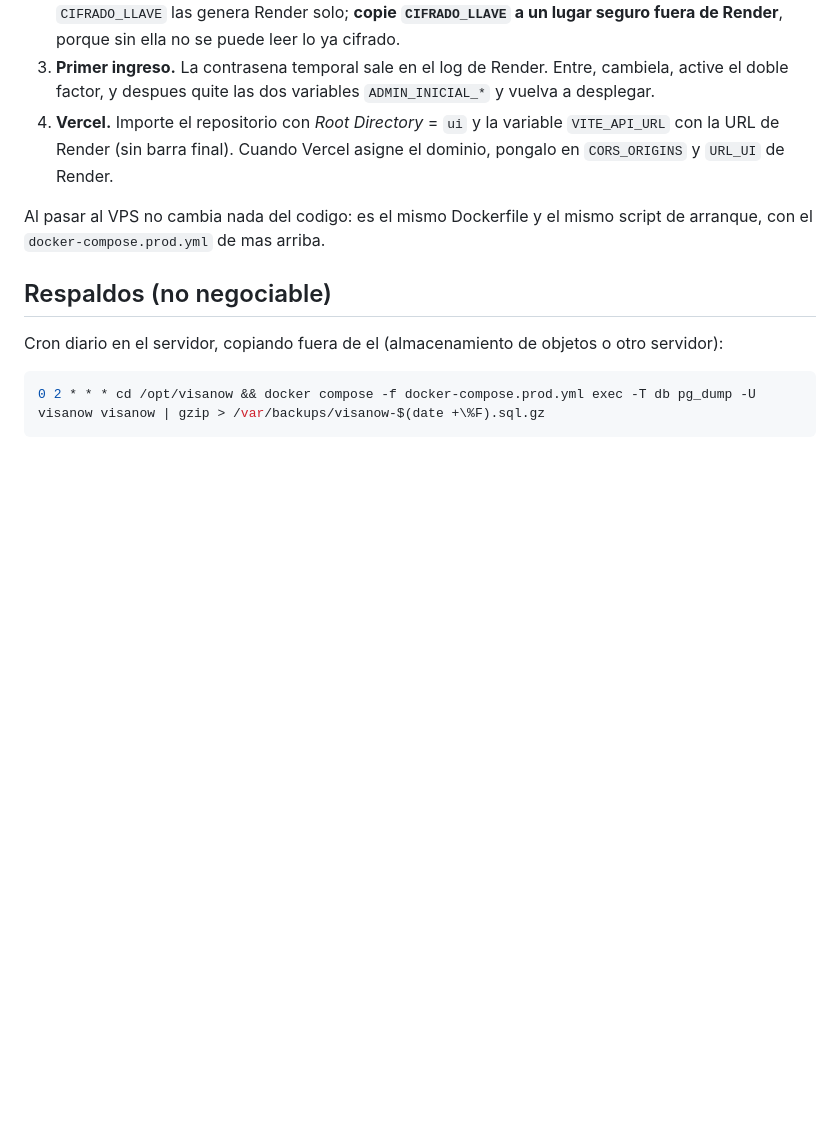
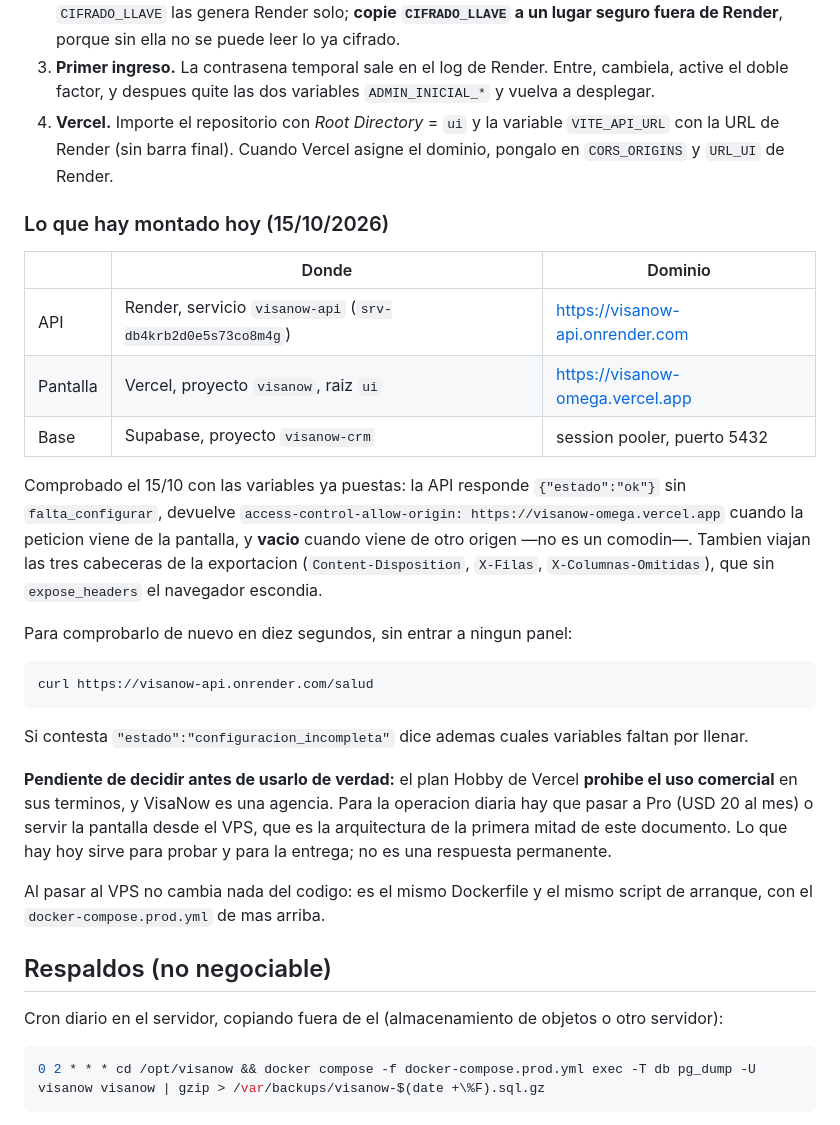
Before and after one commit to mister-ty/Visanow, a Markdown page: DESPLIEGUE.md, the part around the change. Rendered like a GitHub page; blank space fills up the shorter version.

Commit message:
docs: la pantalla ya está desplegada, y los dominios de verdad quedan escritos
Hasta hoy el frontend no estaba en ninguna parte —ni en Render, que solo tiene
la API, ni en Vercel, donde no había proyecto— así que `CORS_ORIGINS` y `URL_UI`
no tenían a qué apuntar y la API se quedaba con el valor de desarrollo.

Queda montado: proyecto `visanow` en Vercel con raíz `ui` y `VITE_API_URL`
apuntando a Render, en https://visanow-omega.vercel.app, y las dos variables
llenas en Render con ese dominio.

Comprobado de punta a punta, no supuesto:

- `/salud` responde `{"estado":"ok"}` y ya no dice `configuracion_incompleta`.
  La guarda que se escribió ayer confirmó su propio arreglo.
- Con `Origin: https://visanow-omega.vercel.app`, la API contesta
  `access-control-allow-origin` con ese mismo dominio. Con un origen ajeno
  contesta vacío: no quedó un comodín.
- Viajan las tres cabeceras de la exportación —`Content-Disposition`, `X-Filas`
  y `X-Columnas-Omitidas`— que sin `expose_headers` el navegador escondía. O
  sea que el aviso de «este archivo va sin las columnas que su rol no ve» por
  fin llega a quien exporta.

Y queda escrito lo que falta decidir: el plan Hobby de Vercel prohíbe el uso
comercial en sus términos y VisaNow es una agencia. Para la operación diaria
hay que pasar a Pro o servir la pantalla desde el VPS, que es la arquitectura
de la primera mitad del documento. Lo de hoy sirve para probar y para la
entrega; no es una respuesta permanente.

```diff
--- a/DESPLIEGUE.md
+++ b/DESPLIEGUE.md
@@ -74,6 +74,35 @@ Pasos:
    `VITE_API_URL` con la URL de Render (sin barra final). Cuando Vercel asigne
    el dominio, pongalo en `CORS_ORIGINS` y `URL_UI` de Render.
 
+### Lo que hay montado hoy (15/10/2026)
+
+| | Donde | Dominio |
+|---|---|---|
+| API | Render, servicio `visanow-api` (`srv-db4krb2d0e5s73co8m4g`) | <https://visanow-api.onrender.com> |
+| Pantalla | Vercel, proyecto `visanow`, raiz `ui` | <https://visanow-omega.vercel.app> |
+| Base | Supabase, proyecto `visanow-crm` | session pooler, puerto 5432 |
+
+Comprobado el 15/10 con las variables ya puestas: la API responde
+`{"estado":"ok"}` sin `falta_configurar`, devuelve
+`access-control-allow-origin: https://visanow-omega.vercel.app` cuando la
+peticion viene de la pantalla, y **vacio** cuando viene de otro origen —no es un
+comodin—. Tambien viajan las tres cabeceras de la exportacion
+(`Content-Disposition`, `X-Filas`, `X-Columnas-Omitidas`), que sin
+`expose_headers` el navegador escondia.
+
+Para comprobarlo de nuevo en diez segundos, sin entrar a ningun panel:
+
+    curl https://visanow-api.onrender.com/salud
+
+Si contesta `"estado":"configuracion_incompleta"` dice ademas cuales variables
+faltan por llenar.
+
+**Pendiente de decidir antes de usarlo de verdad:** el plan Hobby de Vercel
+**prohibe el uso comercial** en sus terminos, y VisaNow es una agencia. Para la
+operacion diaria hay que pasar a Pro (USD 20 al mes) o servir la pantalla desde
+el VPS, que es la arquitectura de la primera mitad de este documento. Lo que hay
+hoy sirve para probar y para la entrega; no es una respuesta permanente.
+
 Al pasar al VPS no cambia nada del codigo: es el mismo Dockerfile y el mismo
 script de arranque, con el `docker-compose.prod.yml` de mas arriba.
 
```
